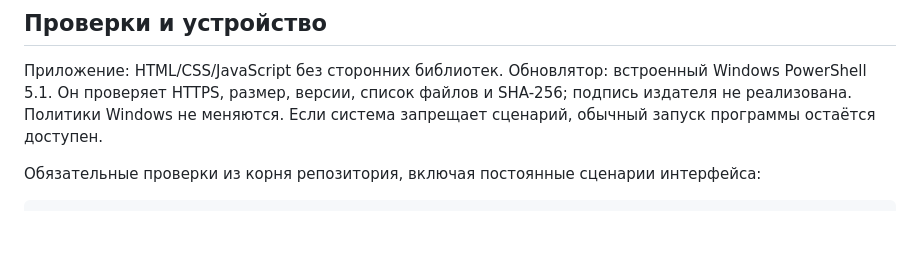
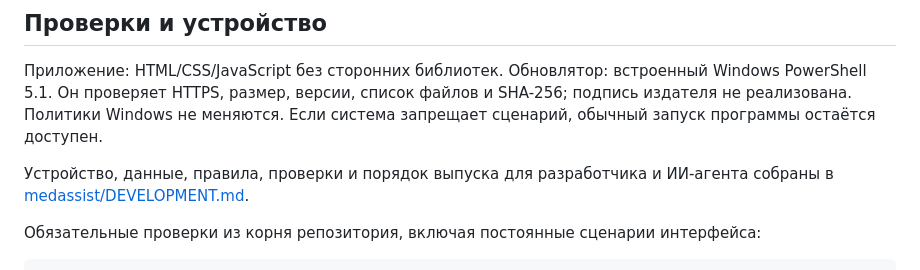
Before and after one commit to romaick/medassist, a Markdown page: README.md, the part around the change. Drawn GitHub-style; blank space fills up the shorter version.

````diff
--- a/README.md
+++ b/README.md
@@ -177,6 +177,8 @@
 
 Приложение: HTML/CSS/JavaScript без сторонних библиотек. Обновлятор: встроенный Windows PowerShell 5.1. Он проверяет HTTPS, размер, версии, список файлов и SHA-256; подпись издателя не реализована. Политики Windows не меняются. Если система запрещает сценарий, обычный запуск программы остаётся доступен.
 
+Устройство, данные, правила, проверки и порядок выпуска для разработчика и ИИ-агента собраны в [medassist/DEVELOPMENT.md](medassist/DEVELOPMENT.md).
+
 Обязательные проверки из корня репозитория, включая постоянные сценарии интерфейса:
 
 ```powershell
````
Also changed, not shown: medassist/DEVELOPMENT.md (added, +88 -0 lines).
